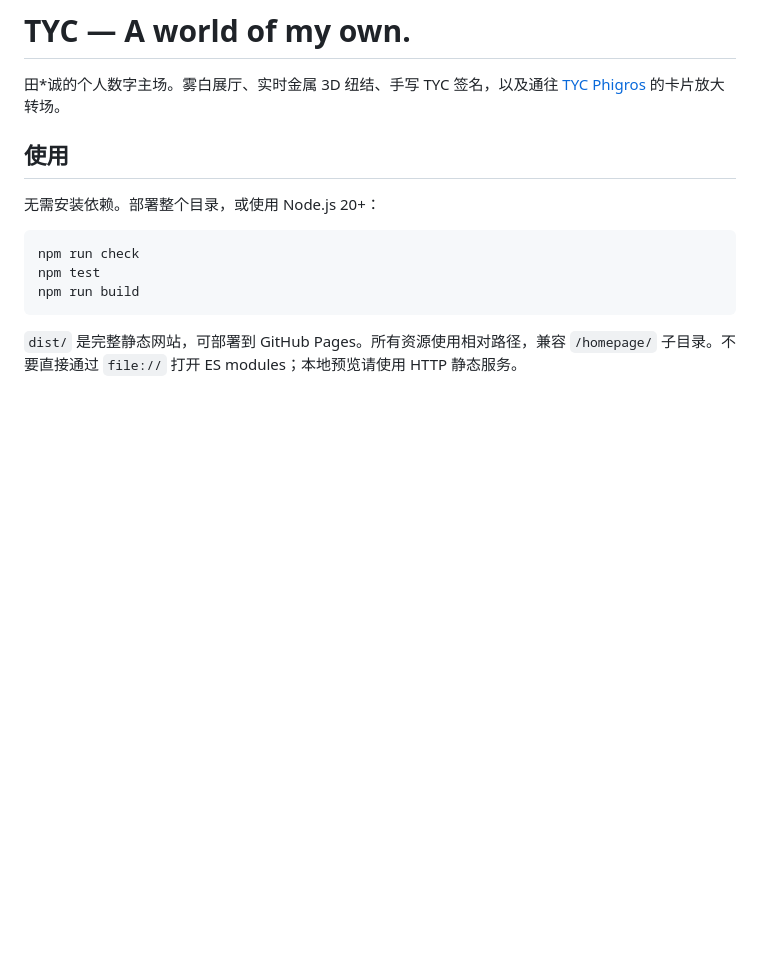
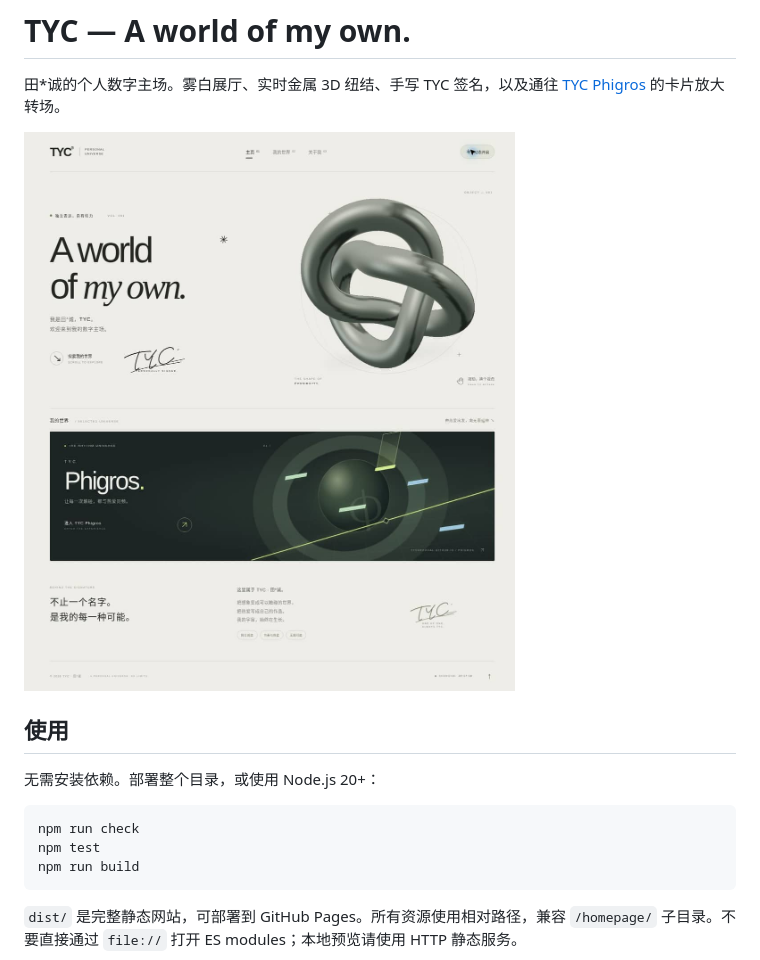
Before and after one commit to tycgame/homepage, a Markdown page: README.md, the part around the change. Rendered like a GitHub page; pictures changed too: docs/preview.jpg (added); blank space fills up the shorter version.

Commit message:
Refine home navigation and document verified desktop preview

```diff
--- a/README.md
+++ b/README.md
@@ -1,6 +1,8 @@
 # TYC — A world of my own.
 
 田*诚的个人数字主场。雾白展厅、实时金属 3D 纽结、手写 TYC 签名，以及通往 [TYC Phigros](https://tycofficial.github.io/phigros/) 的卡片放大转场。
+
+![TYC Home 桌面界面预览](docs/preview.jpg)
 
 ## 使用
 
```
Also changed, not shown: 1 other file.
